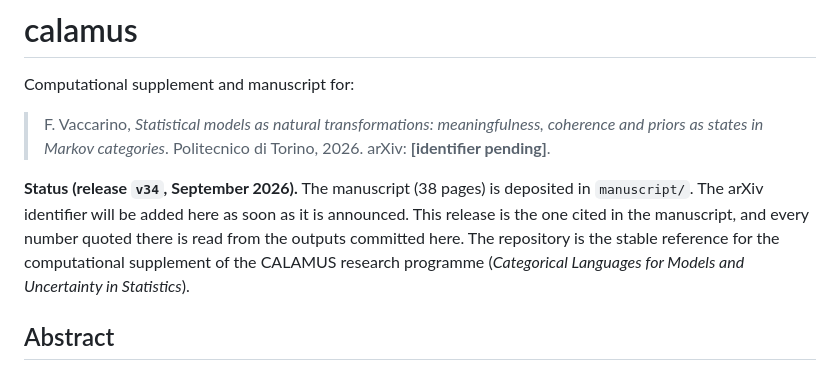
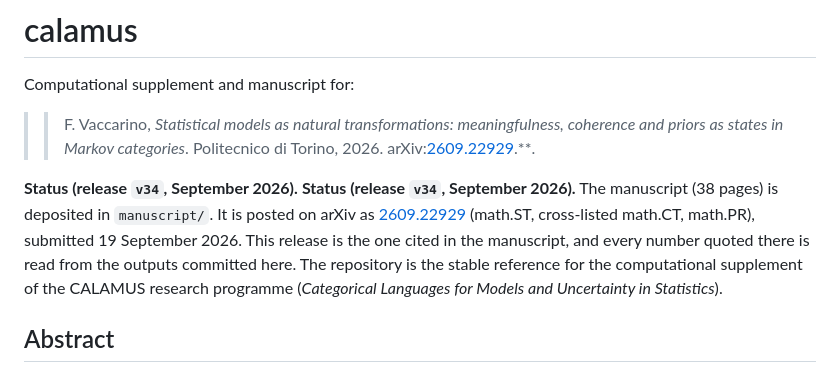
Before and after one commit to Vaxx66/calamus, a Markdown page: README.md, the part around one of its changes. Drawn GitHub-style.

Commit message:
Fix manuscript citation and arXiv link in README
Updated manuscript reference and arXiv identifier in README.

```diff
--- a/README.md
+++ b/README.md
@@ -2,9 +2,9 @@
 
 Computational supplement and manuscript for:
 
-> F. Vaccarino, *Statistical models as natural transformations: meaningfulness, coherence and priors as states in Markov categories*. Politecnico di Torino, 2026. arXiv: **[identifier pending]**.
+> > F. Vaccarino, *Statistical models as natural transformations: meaningfulness, coherence and priors as states in Markov categories*. Politecnico di Torino, 2026. arXiv:[2609.22929](https://arxiv.org/abs/2609.22929).**.
 
-**Status (release `v34`, September 2026).** The manuscript (38 pages) is deposited in `manuscript/`. The arXiv identifier will be added here as soon as it is announced. This release is the one cited in the manuscript, and every number quoted there is read from the outputs committed here. The repository is the stable reference for the computational supplement of the CALAMUS research programme (*Categorical Languages for Models and Uncertainty in Statistics*).
+**Status (release `v34`, September 2026).** **Status (release `v34`, September 2026).** The manuscript (38 pages) is deposited in `manuscript/`. It is posted on arXiv as [2609.22929](https://arxiv.org/abs/2609.22929) (math.ST, cross-listed math.CT, math.PR), submitted 19 September 2026. This release is the one cited in the manuscript, and every number quoted there is read from the outputs committed here. The repository is the stable reference for the computational supplement of the CALAMUS research programme (*Categorical Languages for Models and Uncertainty in Statistics*).
 
 ## Abstract
 
```
Also changed, not shown: other parts of README.md (+1 -1 lines).
